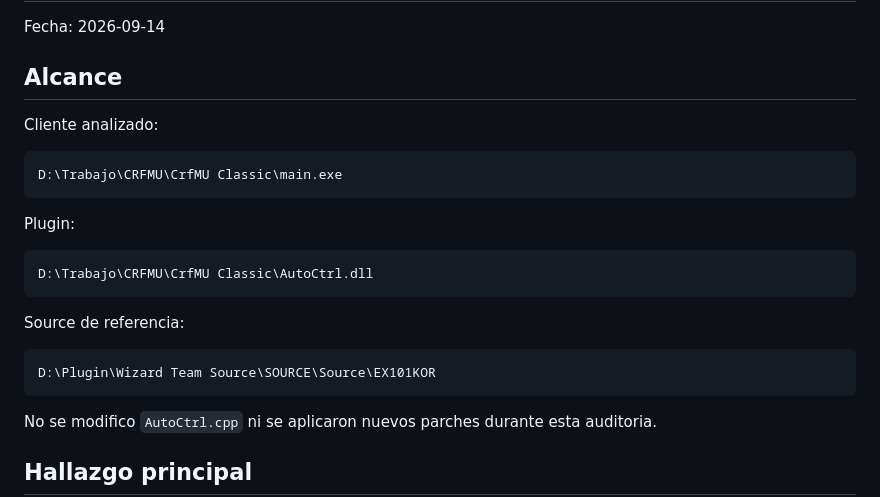
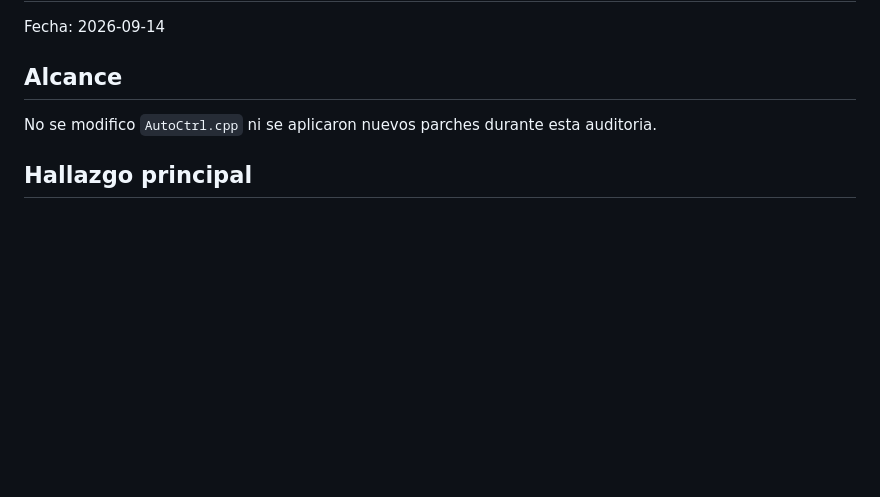
Before and after one commit to configservermu-collab/-Open-source-Restructuring-v1.0.0, a Markdown page: docs/AUDIT-EX101.md, the part around the change. GitHub-like rendering; blank space fills up the shorter version.

````diff
--- a/docs/AUDIT-EX101.md
+++ b/docs/AUDIT-EX101.md
@@ -4,23 +4,6 @@ Fecha: 2026-09-14
 
 ## Alcance
 
-Cliente analizado:
-
-```text
-D:\Trabajo\CRFMU\CrfMU Classic\main.exe
-```
-
-Plugin:
-
-```text
-D:\Trabajo\CRFMU\CrfMU Classic\AutoCtrl.dll
-```
-
-Source de referencia:
-
-```text
-D:\Plugin\Wizard Team Source\SOURCE\Source\EX101KOR
-```
 
 No se modifico `AutoCtrl.cpp` ni se aplicaron nuevos parches durante esta auditoria.
 
````
